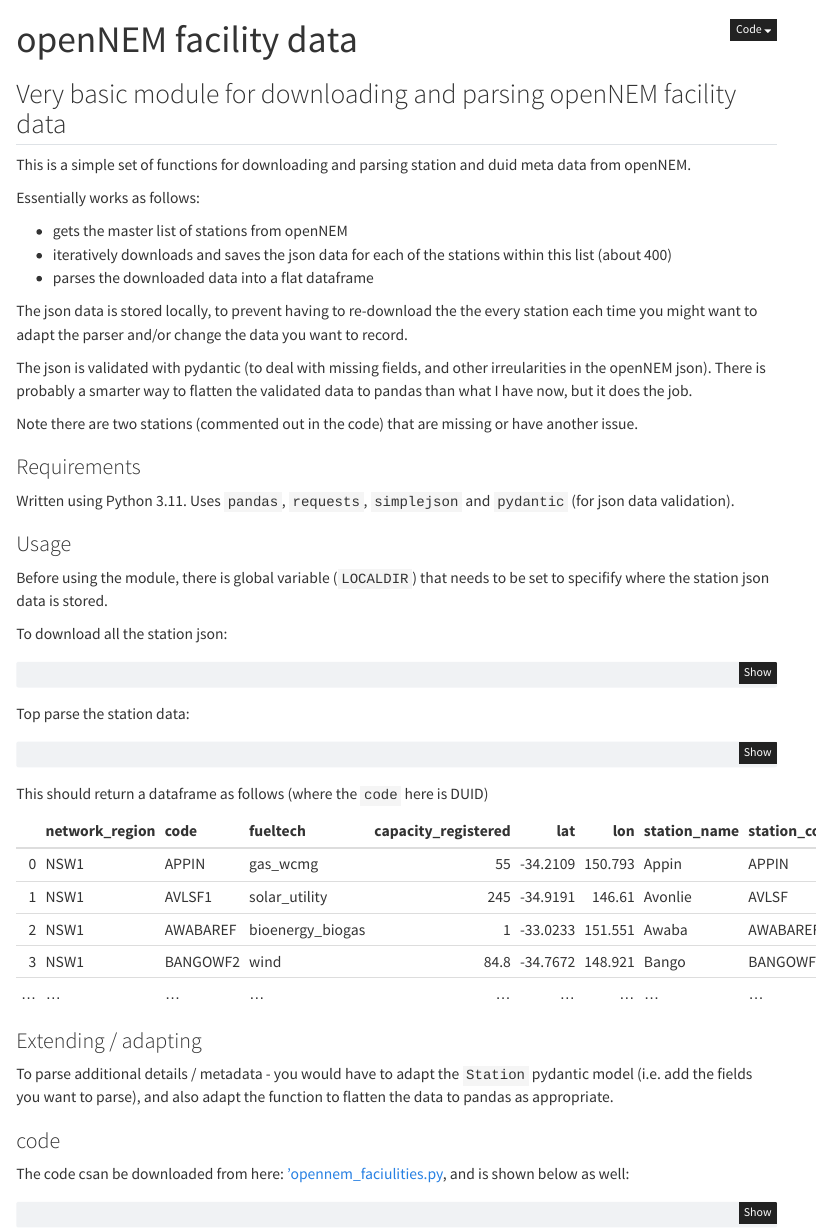
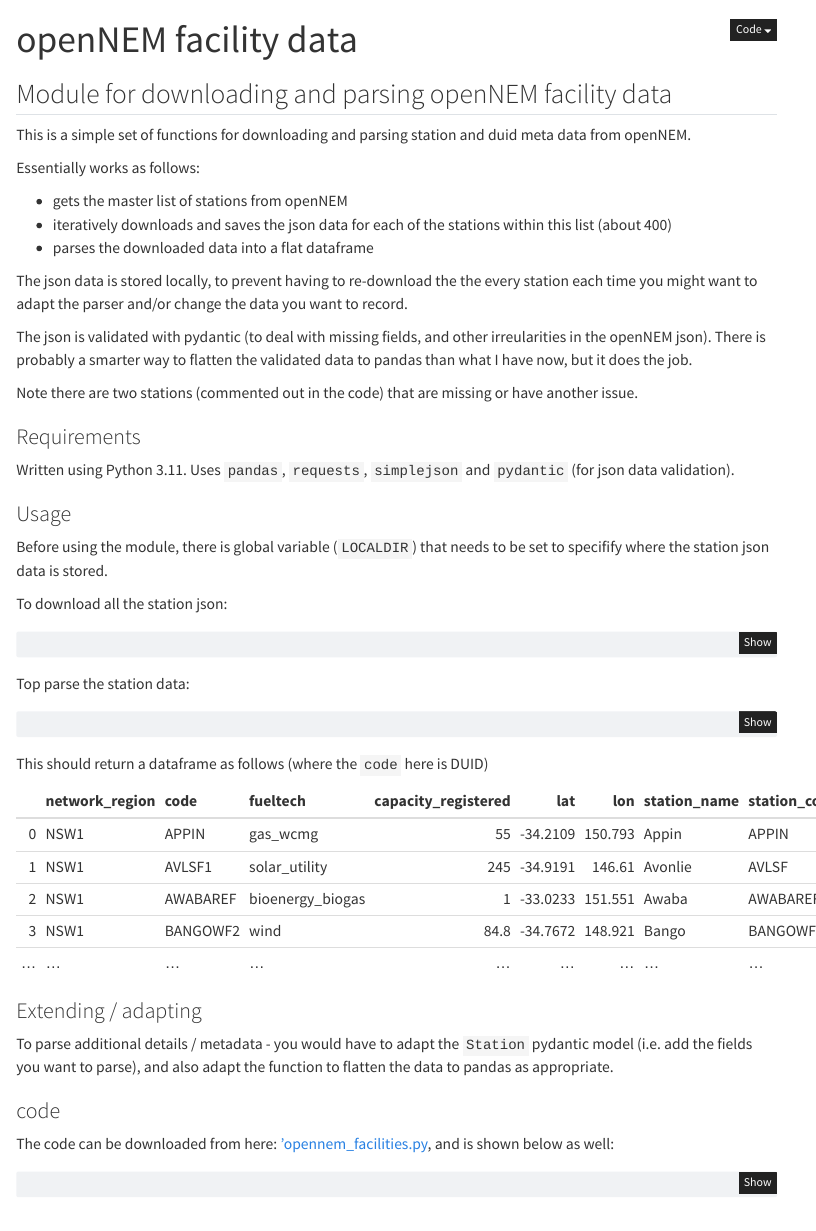
Before and after one commit to UNSW-CEEM/CEEM-Gists, a Quarto document (opennem_facilities.qmd): the page in a window 1100 px wide, from its top. Rendered offline with R 4.5, knitr and Pandoc in place of Quarto, with nearby package versions; menus at the side of the page are left out.

Commit message:
fix typos

````diff
--- a/opennem_facilities.qmd
+++ b/opennem_facilities.qmd
@@ -6,7 +6,7 @@ format:
     code-overflow: wrap
 ---
 
-## Very basic module for downloading and parsing openNEM facility data
+## Module for downloading and parsing openNEM facility data
 
 This is a simple set of functions for downloading and parsing station and duid meta data from openNEM.
 
@@ -55,14 +55,13 @@ This should return a dataframe as follows (where the `code` here is DUID)
 |  ... | ...             | ... | ...             |                 ...   | ... | ... | ...          | ...        |
 
 
-
 ### Extending / adapting
 
 To parse additional details / metadata - you would have to adapt the `Station` pydantic model (i.e. add the fields you want to parse), and also adapt the function to flatten the data to pandas as appropriate.
 
 ### code
 
-The code csan be downloaded from here: ['opennem_faciulities.py](snippets/aemo_data/opennem_facilities.py), and is shown below as well:
+The code can be downloaded from here: ['opennem_facilities.py](snippets/aemo_data/opennem_facilities.py), and is shown below as well:
 
 ```python {include="snippets/aemo_data/opennem_facilities.py"}
 ```
````
